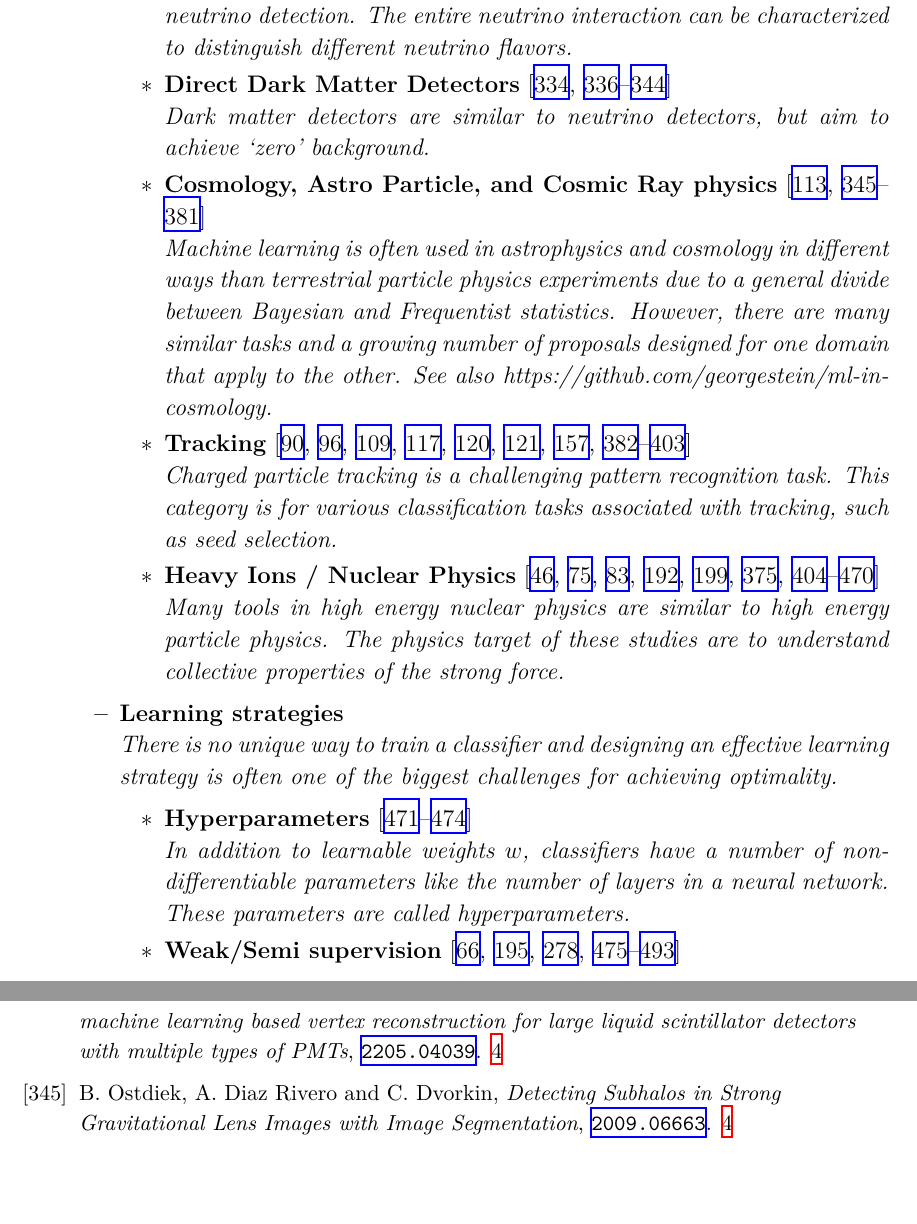
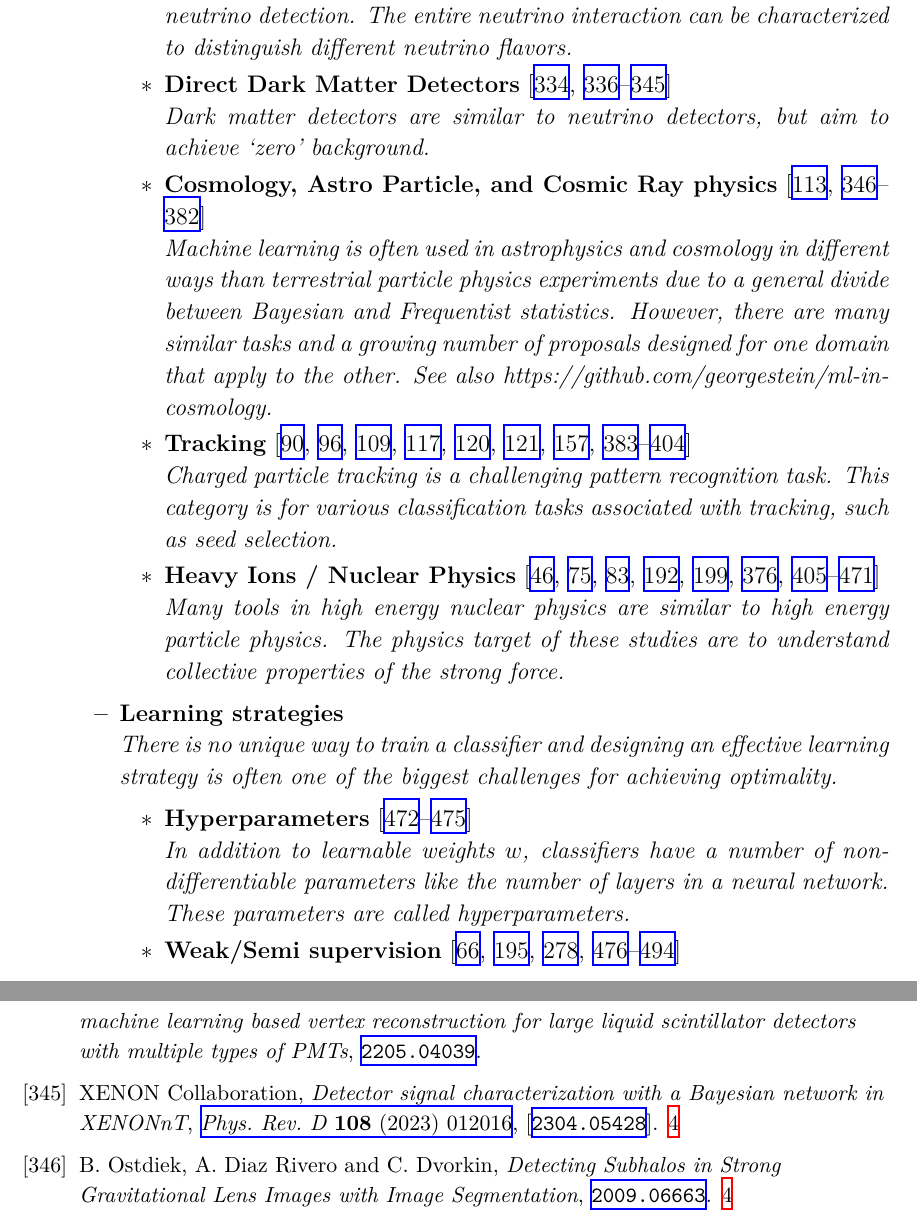
Before and after one commit to iml-wg/HEPML-LivingReview, a LaTeX document (HEPML.tex): two parts of pages 5 and 36 of 87, joined at a grey line, cut so that both start at the same text, the shorter picture padded with empty space. Compiled offline with XeLaTeX.

Commit message:
Update HEPML.tex

```diff
--- a/HEPML.tex
+++ b/HEPML.tex
@@ -92,7 +92,7 @@ This review was built with the help of the HEP-ML community, the INSPIRE REST AP
 			\\\textit{This is a generic category for direct particle identification and categorization using various detector technologies.  Direct means that the particle directly interacts with the detector (in contrast with $b$-tagging).}
 			\item \textbf{Neutrino Detectors}~\cite{Aurisano:2016jvx,Acciarri:2016ryt,Hertel:DLPS2017,Adams:2018bvi,Domine:2019zhm,Aiello:2020orq,Adams:2020vlj,Domine:2020tlx,DUNE:2020gpm,DeepLearnPhysics:2020hut,Koh:2020snv,Yu:2020wxu,Psihas:2020pby,alonsomonsalve2020graph,Abratenko:2020pbp,Clerbaux:2020ttg,Liu:2020pzv,Abratenko:2020ocq,Chen:2020zkj,Qian:2021vnh,abbasi2021convolutional,Drielsma:2021jdv,Rossi:2021tjf,Hewes:2021heg,Acciarri:2021oav,Belavin:2021bxb,Maksimovic:2021dmz,Gavrikov:2021ktt,Garcia-Mendez:2021vts,Carloni:2021zbc,MicroBooNE:2021nss,MicroBooNE:2021ojx,Elkarghli:2020owr,DUNE:2022fiy,Lutkus:2022eou,Chappell:2022yxd,Bachlechner:2022cvf,Sogaard:2022qgg,IceCube:2022njh,Bai:2022lbv,Biassoni:2023lih,Yu:2023ehc}
 			\\\textit{Neutrino detectors are very large in order to have a sizable rate of neutrino detection.  The entire neutrino interaction can be characterized to distinguish different neutrino flavors.}
-			\item \textbf{Direct Dark Matter Detectors}~\cite{Ilyasov_2020,Akerib:2020aws,Khosa:2019qgp,Golovatiuk:2021lqn,McDonald:2021hus,Coarasa:2021fpv,Herrero-Garcia:2021goa,Liang:2021nsz,Li:2022tvg,Biassoni:2023lih}
+			\item \textbf{Direct Dark Matter Detectors}~\cite{Ilyasov_2020,Akerib:2020aws,Khosa:2019qgp,Golovatiuk:2021lqn,McDonald:2021hus,Coarasa:2021fpv,Herrero-Garcia:2021goa,Liang:2021nsz,Li:2022tvg,Biassoni:2023lih,XENONCollaboration:2023dar}
 			\\\textit{Dark matter detectors are similar to neutrino detectors, but aim to achieve `zero' background.}
 			\item \textbf{Cosmology, Astro Particle, and Cosmic Ray physics}~\cite{Ostdiek:2020cqz,Brehmer:2019jyt,Tsai:2020vcx,Verma:2020gnq,Aab:2021rcn,Balazs:2021uhg,gonzalez2021tackling,Conceicao:2021xgn,huang2021convolutionalneuralnetwork,Droz:2021wnh,Han:2021kjx,Arjona:2021hmg,1853992,Shih:2021kbt,Ikeda:2021sxm,Aizpuru:2021vhd,Vago:2021grx,List:2021aer,Kahlhoefer:2021sha,Sabiu:2021aea,Mishra-Sharma:2021nhh,Mishra-Sharma:2021oxe,Bister:2021arb,Chen:2019avc,De:2022sde,Montel:2022fhv,Glauch:2022xth,Sun:2022djj,Abel:2022nje,Zhang:2022djp,Nguyen:2022ldb,Goriely:2022upe,Kim:2023wuk,Zhou:2023cfs,Carvalho:2023ele,Cai:2023gol,Krastev:2023fnh,Hatefi:2023gpj}
 			\\\textit{Machine learning is often used in astrophysics and cosmology in different ways than terrestrial particle physics experiments due to a general divide between Bayesian and Frequentist statistics.  However, there are many similar tasks and a growing number of proposals designed for one domain that apply to the other.  See also https://github.com/georgestein/ml-in-cosmology.}
```
